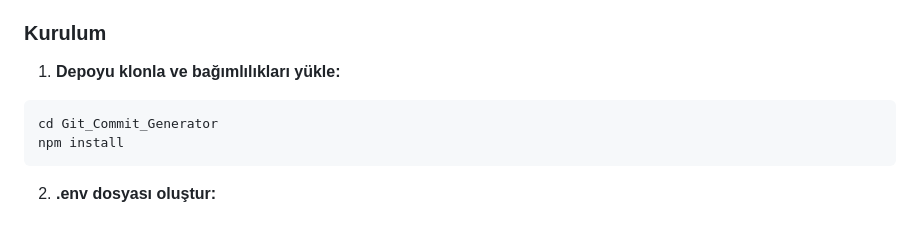
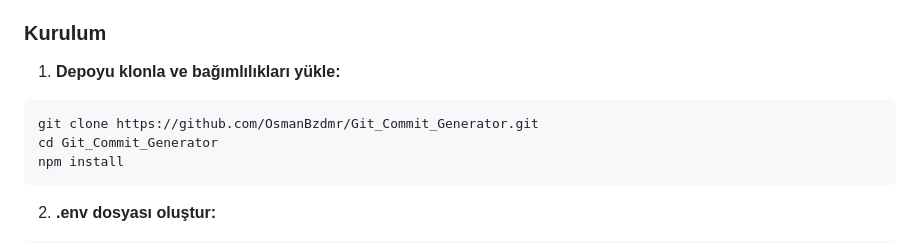
Before and after one commit to OsmanBzdmr/Git_Commit_Generator, a Markdown page: README.md, the part around the change. GitHub-like rendering.

Commit message:
docs: Update README
Added git clone command to README for easy repository cloning and setup instructions.

````diff
--- a/README.md
+++ b/README.md
@@ -71,6 +71,7 @@ commit-msg-generator/
 
 1. **Depoyu klonla ve bağımlılıkları yükle:**
 ```bash
+git clone https://github.com/OsmanBzdmr/Git_Commit_Generator.git
 cd Git_Commit_Generator
 npm install
 ```
````
